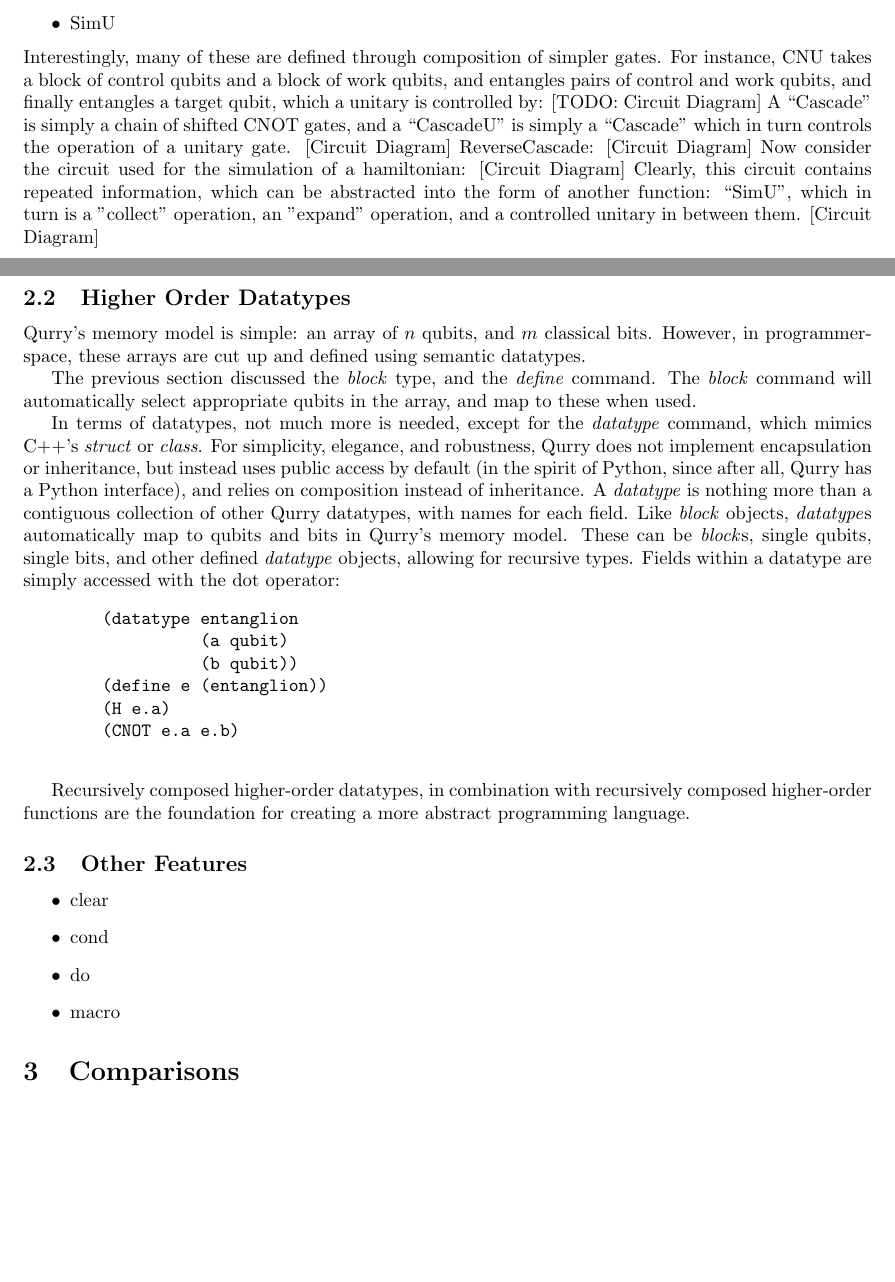
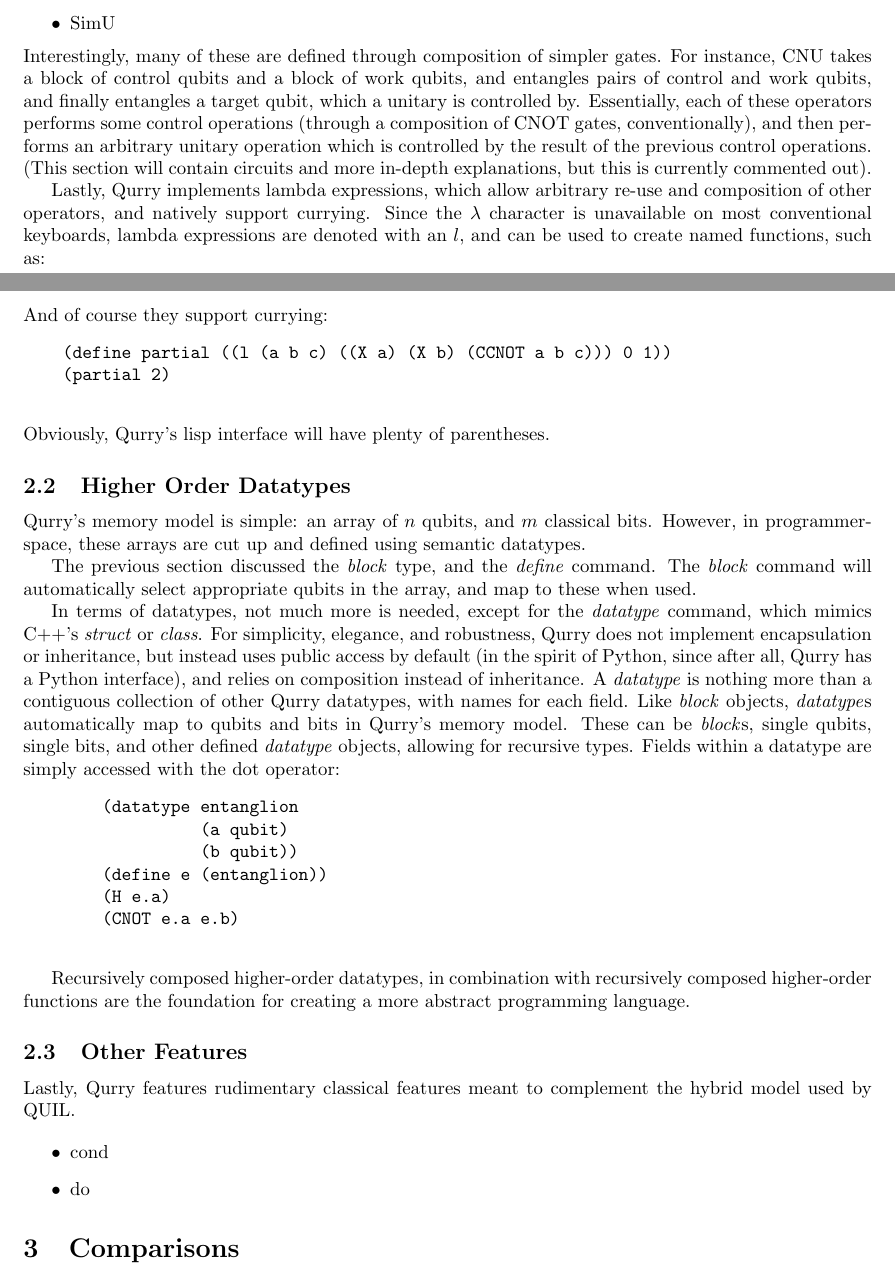
Before and after one commit to LSaldyt/Qurry, a LaTeX paper (paper/paper.tex): two parts of pages 4 and 5 of 7 before the commit and two parts of pages 4 and 5 of 8 after it, joined at a grey line, cut so that both start at the same text, the shorter picture padded with empty space. Compiled offline with pdfLaTeX.

Commit message:
Updates paper

```diff
--- a/paper/paper.tex
+++ b/paper/paper.tex
@@ -219,16 +219,30 @@ However, it is obvious that \emph{eventual} hardware independence is desirable -
         \item SimU
     \end{itemize}
     Interestingly, many of these are defined through composition of simpler gates.
-    For instance, CNU takes a block of control qubits and a block of work qubits, and entangles pairs of control and work qubits, and finally entangles a target qubit, which a unitary is controlled by:
-    [TODO: Circuit Diagram]
-    A ``Cascade" is simply a chain of shifted CNOT gates, and a ``CascadeU" is simply a ``Cascade" which in turn controls the operation of a unitary gate.
-    [Circuit Diagram]
-    ReverseCascade:
-    [Circuit Diagram]
-    Now consider the circuit used for the simulation of a hamiltonian:
-    [Circuit Diagram]
-    Clearly, this circuit contains repeated information, which can be abstracted into the form of another function: ``SimU", which in turn is a "collect" operation, an "expand" operation, and a controlled unitary in between them.
-    [Circuit Diagram]
+    For instance, CNU takes a block of control qubits and a block of work qubits, and entangles pairs of control and work qubits, and finally entangles a target qubit, which a unitary is controlled by.
+    Essentially, each of these operators performs some control operations (through a composition of CNOT gates, conventionally), and then performs an arbitrary unitary operation which is controlled by the result of the previous control operations.
+    (This section will contain circuits and more in-depth explanations, but this is currently commented out).
+    %[TODO: Circuit Diagram]
+    %A ``Cascade" is simply a chain of shifted CNOT gates, and a ``CascadeU" is simply a ``Cascade" which in turn controls the operation of a unitary gate.
+    %[Circuit Diagram]
+    %ReverseCascade:
+    %[Circuit Diagram]
+    %Now consider the circuit used for the simulation of a hamiltonian ():
+    %[Circuit Diagram]
+    %Clearly, this circuit contains repeated information, which can be abstracted into the form of another function: ``SimU", which in turn is a "collect" operation, an "expand" operation, and a controlled unitary in between them.
+    %[Circuit Diagram]
+
+    Lastly, Qurry implements lambda expressions, which allow arbitrary re-use and composition of other operators, and natively support currying.
+    Since the $\lambda$ character is unavailable on most conventional keyboards, lambda expressions are denoted with an $l$, and can be used to create named functions, such as:
+    \begin{verbatim}
+    (define create-bell (l (a b) ((H a) (CNOT a b))))
+    \end{verbatim}
+    And of course they support currying:
+    \begin{verbatim}
+    (define partial ((l (a b c) ((X a) (X b) (CCNOT a b c))) 0 1))
+    (partial 2)
+    \end{verbatim}
+    Obviously, Qurry's lisp interface will have plenty of parentheses.
 
     \subsection{Higher Order Datatypes}
 
@@ -258,11 +272,11 @@ However, it is obvious that \emph{eventual} hardware independence is desirable -
 
     \subsection{Other Features}
 
+    Lastly, Qurry features rudimentary classical features meant to complement the hybrid model used by QUIL.
+
     \begin{itemize}
-        \item clear
         \item cond
         \item do
-        \item macro
     \end{itemize}
 
 
```
Also changed, not shown: paper/paper.pdf, paper/paper.tex (2 more changed lines).
